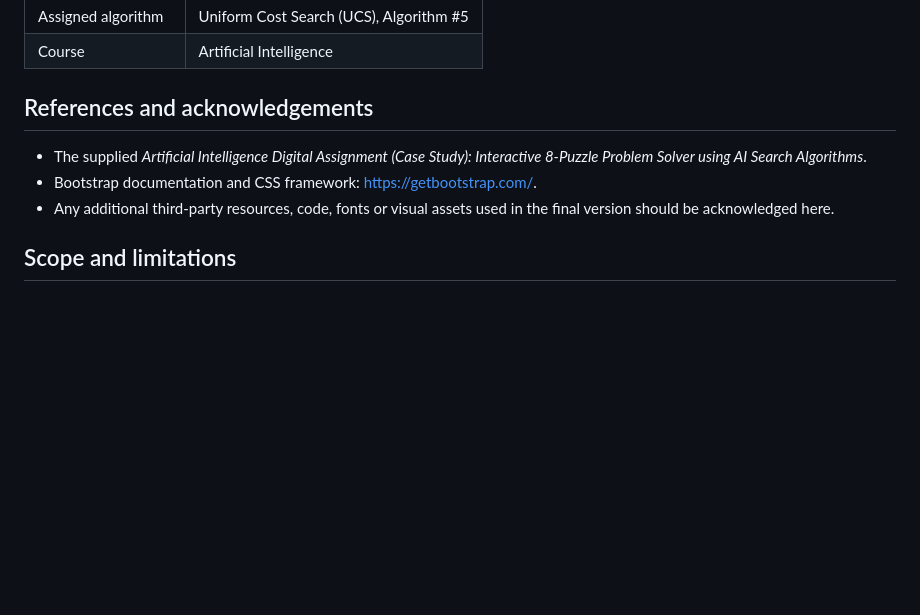
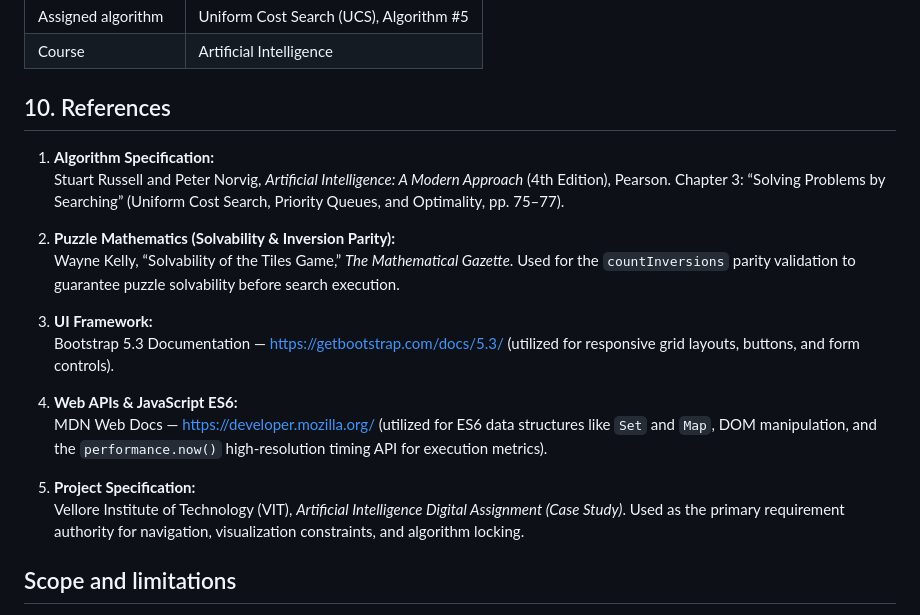
Before and after one commit to DhruvK99/AI-8Puzzle-Visualizer, a Markdown page: README.md, the part around the change. Rendered like a GitHub page; blank space fills up the shorter version.

Commit message:
Update README references and run instructions

```diff
--- a/README.md
+++ b/README.md
@@ -165,11 +165,22 @@ The repository page and the live website are different links; the final submissi
 | Assigned algorithm | Uniform Cost Search (UCS), Algorithm #5 |
 | Course | Artificial Intelligence |
 
-## References and acknowledgements
+## 10. References
 
-- The supplied *Artificial Intelligence Digital Assignment (Case Study): Interactive 8-Puzzle Problem Solver using AI Search Algorithms*.
-- Bootstrap documentation and CSS framework: <https://getbootstrap.com/>.
-- Any additional third-party resources, code, fonts or visual assets used in the final version should be acknowledged here.
+1. **Algorithm Specification:**
+   Stuart Russell and Peter Norvig, *Artificial Intelligence: A Modern Approach* (4th Edition), Pearson. Chapter 3: “Solving Problems by Searching” (Uniform Cost Search, Priority Queues, and Optimality, pp. 75–77).
+
+2. **Puzzle Mathematics (Solvability & Inversion Parity):**
+   Wayne Kelly, “Solvability of the Tiles Game,” *The Mathematical Gazette*. Used for the `countInversions` parity validation to guarantee puzzle solvability before search execution.
+
+3. **UI Framework:**
+   Bootstrap 5.3 Documentation — [https://getbootstrap.com/docs/5.3/](https://getbootstrap.com/docs/5.3/) (utilized for responsive grid layouts, buttons, and form controls).
+
+4. **Web APIs & JavaScript ES6:**
+   MDN Web Docs — [https://developer.mozilla.org/](https://developer.mozilla.org/) (utilized for ES6 data structures like `Set` and `Map`, DOM manipulation, and the `performance.now()` high-resolution timing API for execution metrics).
+
+5. **Project Specification:**
+   Vellore Institute of Technology (VIT), *Artificial Intelligence Digital Assignment (Case Study)*. Used as the primary requirement authority for navigation, visualization constraints, and algorithm locking.
 
 ## Scope and limitations
 
```
Also changed, not shown: docs/RUNNING_THE_PROJECT.md (+52 -89 lines).
